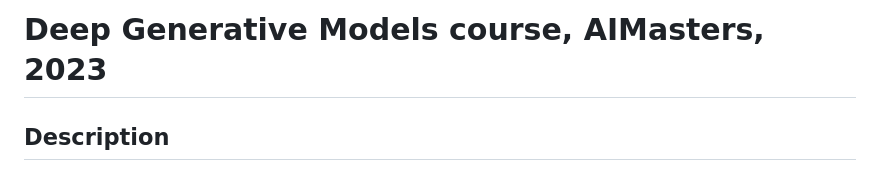
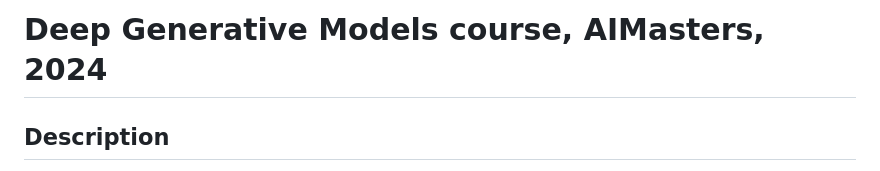
Before and after one commit to r-isachenko/2024-DGM-AIMasters-course, a Markdown page: README.md, the part around the change. Drawn GitHub-style.

```diff
--- a/README.md
+++ b/README.md
@@ -1,4 +1,4 @@
-# Deep Generative Models course, AIMasters, 2023
+# Deep Generative Models course, AIMasters, 2024
 
 ## Description
 The course is devoted to modern generative models (mostly in the application to computer vision).
```
